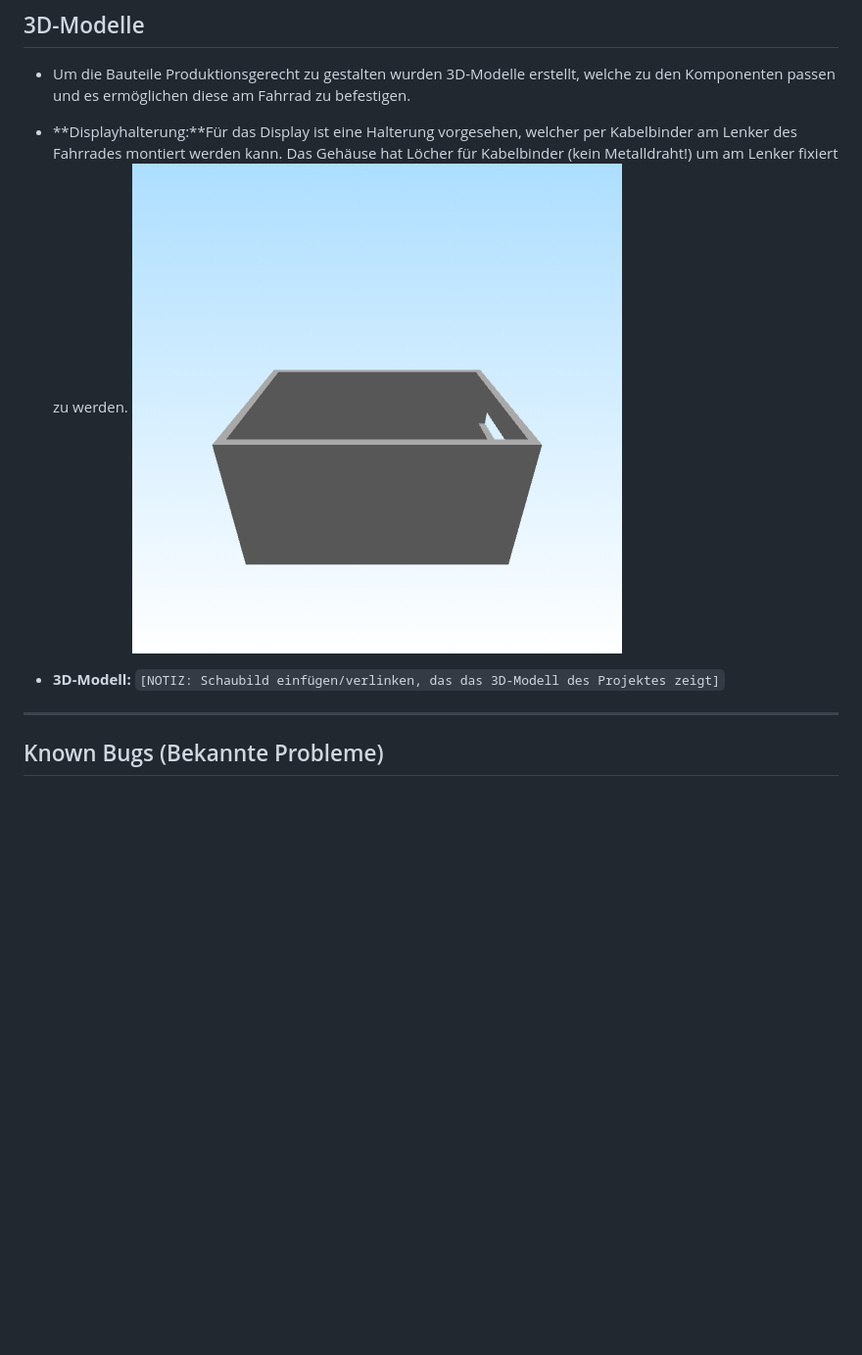
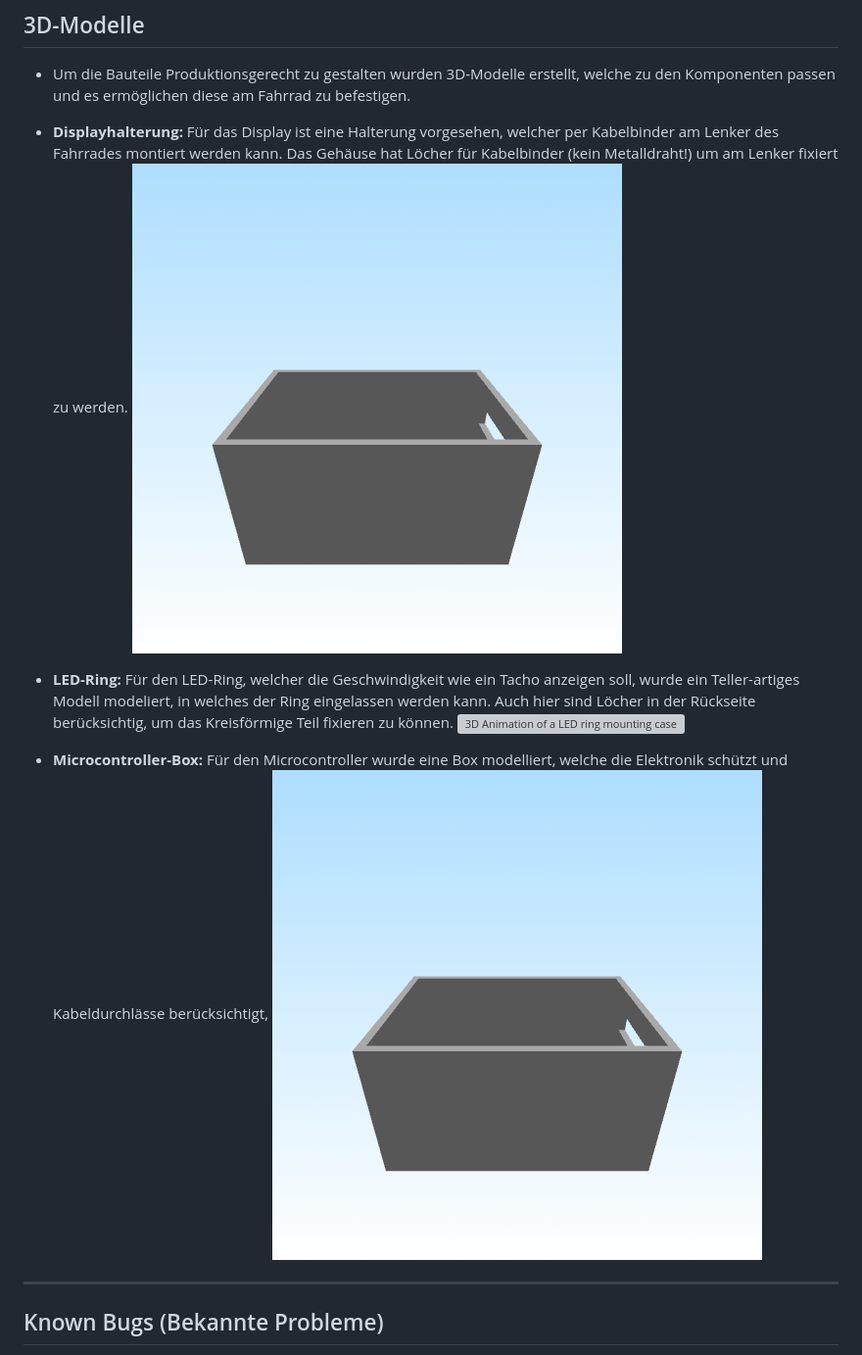
Before and after one commit to Dagi99/IM4_ProVelo, a Markdown page: documentation/README.md, the part around the change. Shown at 98% size. Drawn GitHub-style; blank space fills up the shorter version; grey boxes are pictures that could not be loaded.

```diff
--- a/documentation/README.md
+++ b/documentation/README.md
@@ -101,10 +101,14 @@ Die Installation besteht aus folgenden Komponenten:
 ## 3D-Modelle
 * Um die Bauteile Produktionsgerecht zu gestalten wurden 3D-Modelle erstellt, welche zu den Komponenten passen und es ermöglichen diese am Fahrrad zu befestigen.
 
-* **Displayhalterung:**Für das Display ist eine Halterung vorgesehen, welcher per Kabelbinder am Lenker des Fahrrades montiert werden kann. Das Gehäuse hat Löcher für Kabelbinder (kein Metalldraht!) um am Lenker fixiert zu werden.
+* **Displayhalterung:** Für das Display ist eine Halterung vorgesehen, welcher per Kabelbinder am Lenker des Fahrrades montiert werden kann. Das Gehäuse hat Löcher für Kabelbinder (kein Metalldraht!) um am Lenker fixiert zu werden.
 ![3D Animation of a display mounting case, rotating](/documentation/ressources/IM4Velo_Box.gif)
 
-* **3D-Modell:** `[NOTIZ: Schaubild einfügen/verlinken, das das 3D-Modell des Projektes zeigt]`
+* **LED-Ring:** Für den LED-Ring, welcher die Geschwindigkeit wie ein Tacho anzeigen soll, wurde ein Teller-artiges Modell modeliert, in welches der Ring eingelassen werden kann. Auch hier sind Löcher in der Rückseite berücksichtig, um das Kreisförmige Teil fixieren zu können.
+![3D Animation of a LED ring mounting case, rotating](/documentation/ressources/IM4Velo_LED-Ring.gif)
+
+* **Microcontroller-Box:** Für den Microcontroller wurde eine Box modelliert, welche die Elektronik schützt und Kabeldurchlässe berücksichtigt,
+![3D Animation of a microcontroller case, rotating](/documentation/ressources/IM4Velo_Box.gif)
 
 
 ---
```
